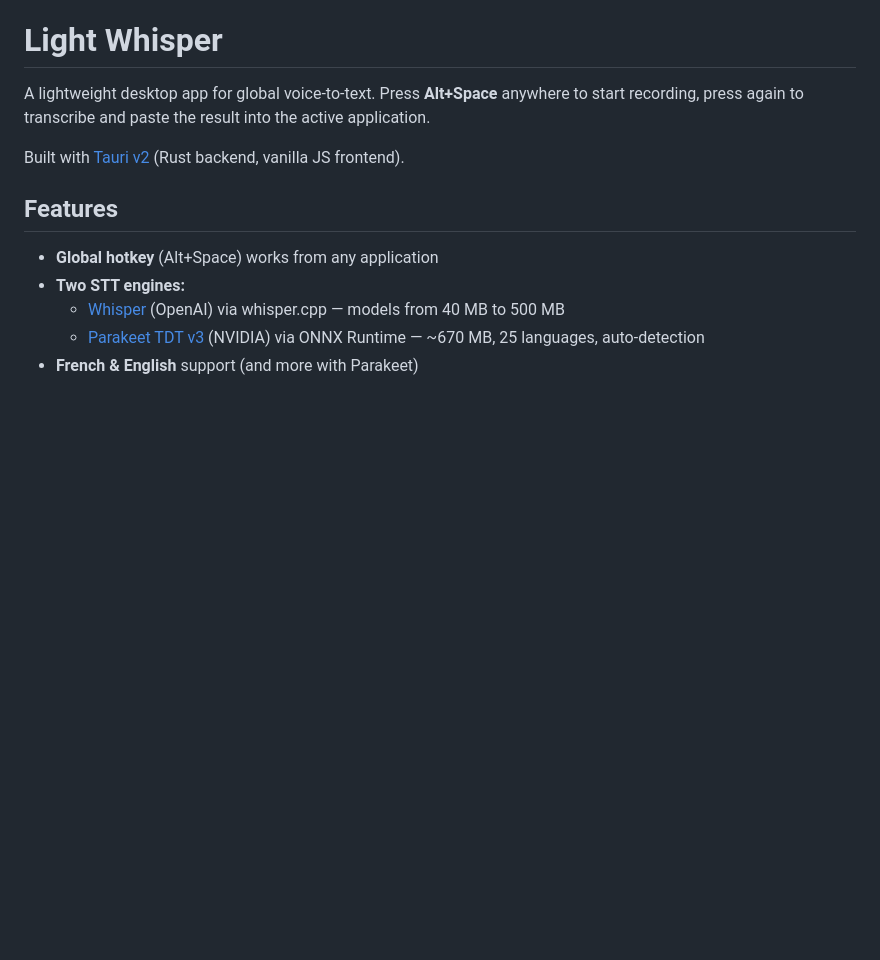
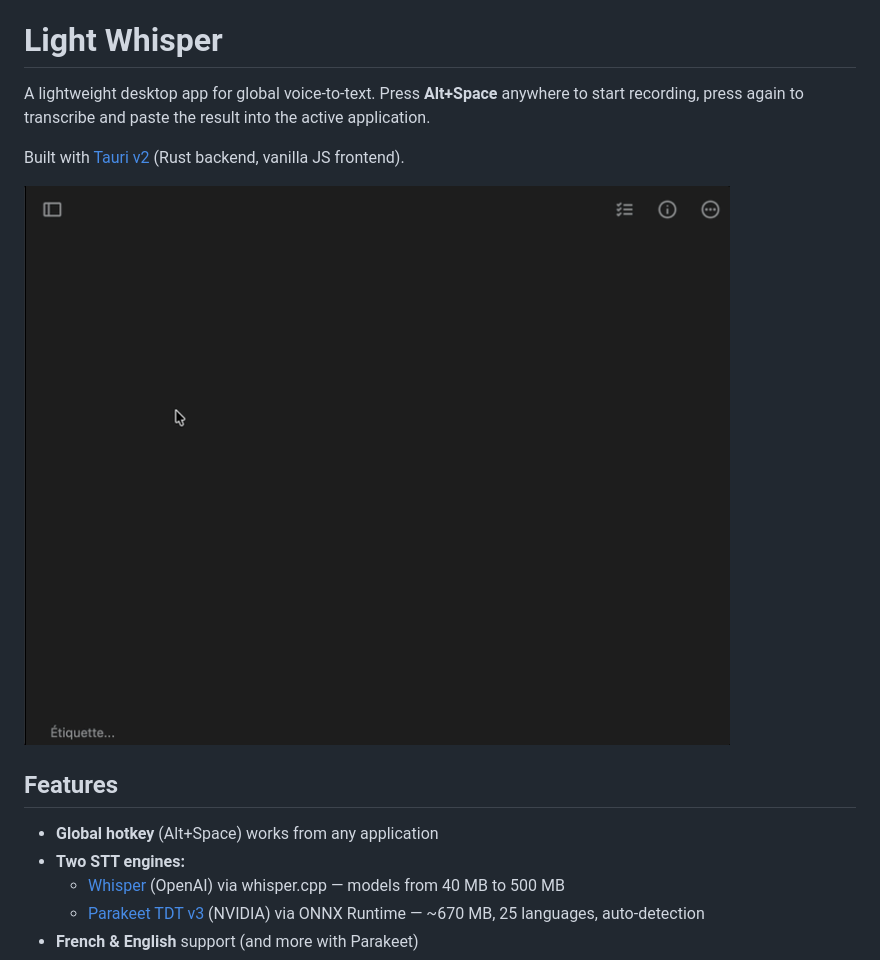
Before and after one commit to aluzed/light-whisper, a Markdown page: README.md, the part around the change. Drawn GitHub-style; pictures changed too: demo.gif (added); blank space fills up the shorter version.

Commit message:
add demo

```diff
--- a/README.md
+++ b/README.md
@@ -3,6 +3,8 @@
 A lightweight desktop app for global voice-to-text. Press **Alt+Space** anywhere to start recording, press again to transcribe and paste the result into the active application.
 
 Built with [Tauri v2](https://v2.tauri.app/) (Rust backend, vanilla JS frontend).
+
+![demo](https://github.com/aluzed/light-whisper/raw/main/demo.gif)
 
 ## Features
 
```
